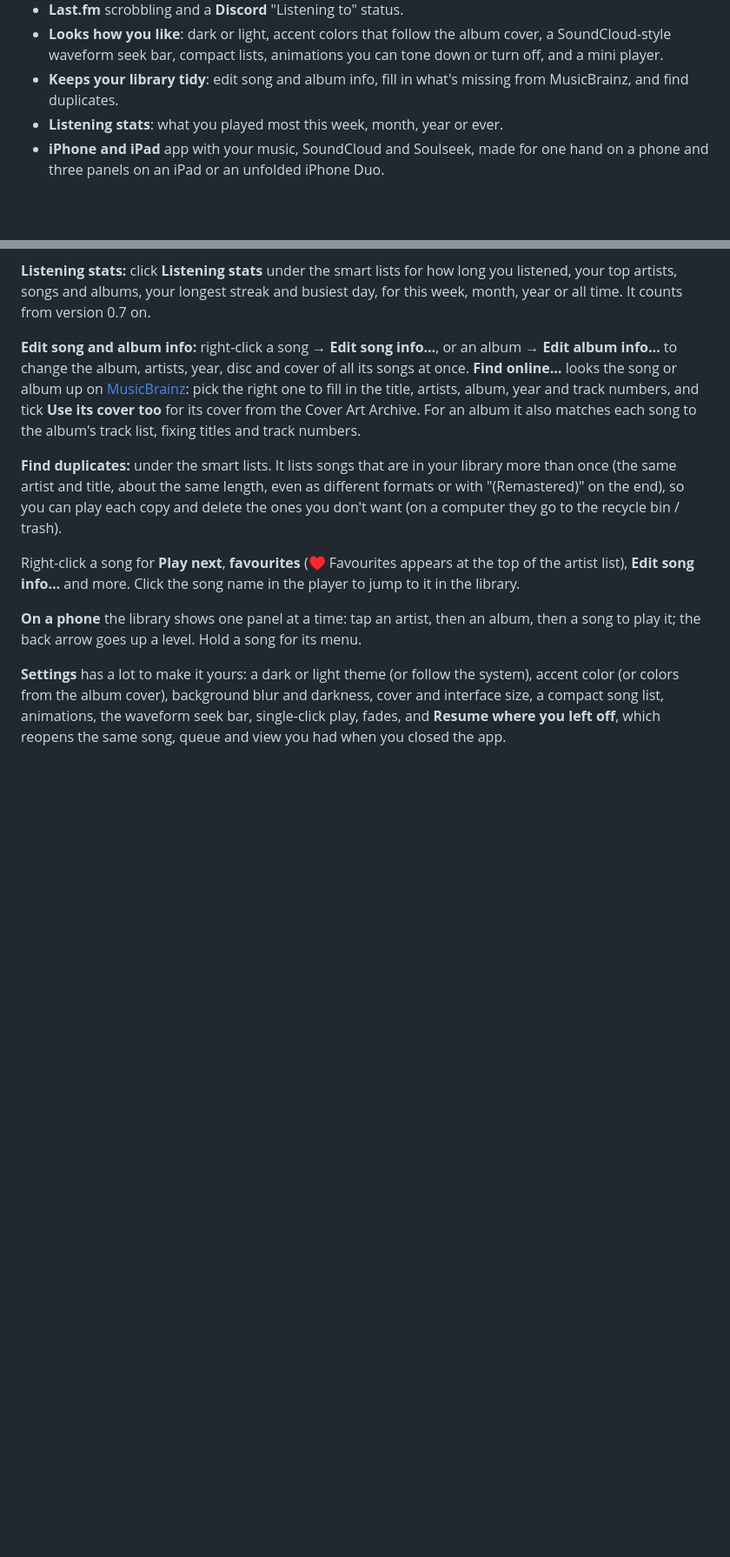
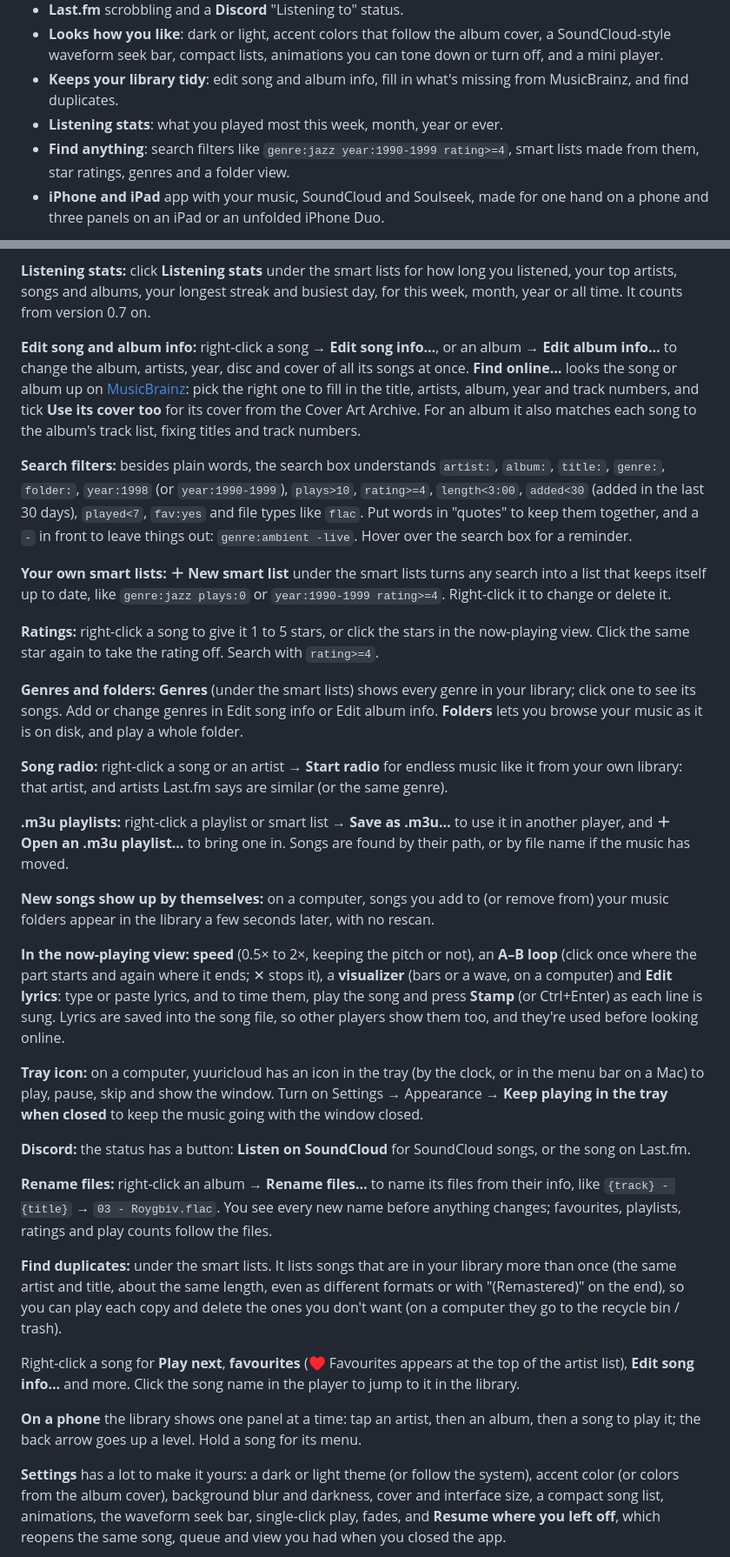
Before and after one commit to lrd14/yuuricloud, a Markdown page: README.md, 2 parts joined by grey strips. Shown at 87% size. GitHub-like rendering; blank space fills up the shorter version.

Commit message:
Describe the new features in the README

```diff
--- a/README.md
+++ b/README.md
@@ -42,6 +42,8 @@ and iPad.
 - **Keeps your library tidy**: edit song and album info, fill in what's missing from MusicBrainz, and find
   duplicates.
 - **Listening stats**: what you played most this week, month, year or ever.
+- **Find anything**: search filters like `genre:jazz year:1990-1999 rating>=4`, smart lists made from them,
+  star ratings, genres and a folder view.
 - **iPhone and iPad** app with your music, SoundCloud and Soulseek, made for one hand on a phone and three panels
   on an iPad or an unfolded iPhone Duo.
 
@@ -346,6 +348,47 @@ album up on [MusicBrainz](https://musicbrainz.org): pick the right one to fill i
 year and track numbers, and tick **Use its cover too** for its cover from the Cover Art Archive. For an album it
 also matches each song to the album's track list, fixing titles and track numbers.
 
+**Search filters:** besides plain words, the search box understands `artist:`, `album:`, `title:`, `genre:`,
+`folder:`, `year:1998` (or `year:1990-1999`), `plays>10`, `rating>=4`, `length<3:00`, `added<30` (added in the
+last 30 days), `played<7`, `fav:yes` and file types like `flac`. Put words in "quotes" to keep them together, and
+a `-` in front to leave things out: `genre:ambient -live`. Hover over the search box for a reminder.
+
+**Your own smart lists:** **＋ New smart list** under the smart lists turns any search into a list that keeps
+itself up to date, like `genre:jazz plays:0` or `year:1990-1999 rating>=4`. Right-click it to change or delete it.
+
+**Ratings:** right-click a song to give it 1 to 5 stars, or click the stars in the now-playing view. Click the
+same star again to take the rating off. Search with `rating>=4`.
+
+**Genres and folders:** **Genres** (under the smart lists) shows every genre in your library; click one to see
+its songs. Add or change genres in Edit song info or Edit album info. **Folders** lets you browse your music as it
+is on disk, and play a whole folder.
+
+**Song radio:** right-click a song or an artist → **Start radio** for endless music like it from your own
+library: that artist, and artists Last.fm says are similar (or the same genre).
+
+**.m3u playlists:** right-click a playlist or smart list → **Save as .m3u…** to use it in another player, and
+**＋ Open an .m3u playlist…** to bring one in. Songs are found by their path, or by file name if the music has
+moved.
+
+**New songs show up by themselves:** on a computer, songs you add to (or remove from) your music folders appear
+in the library a few seconds later, with no rescan.
+
+**In the now-playing view:** **speed** (0.5× to 2×, keeping the pitch or not), an **A–B loop** (click once where
+the part starts and again where it ends; ✕ stops it), a **visualizer** (bars or a wave, on a computer) and
+**Edit lyrics**: type or paste lyrics, and to time them, play the song and press **Stamp** (or Ctrl+Enter) as
+each line is sung. Lyrics are saved into the song file, so other players show them too, and they're used before
+looking online.
+
+**Tray icon:** on a computer, yuuricloud has an icon in the tray (by the clock, or in the menu bar on a Mac) to
+play, pause, skip and show the window. Turn on Settings → Appearance → **Keep playing in the tray when closed** to
+keep the music going with the window closed.
+
+**Discord:** the status has a button: **Listen on SoundCloud** for SoundCloud songs, or the song on Last.fm.
+
+**Rename files:** right-click an album → **Rename files…** to name its files from their info, like
+`{track} - {title}` → `03 - Roygbiv.flac`. You see every new name before anything changes; favourites,
+playlists, ratings and play counts follow the files.
+
 **Find duplicates:** under the smart lists. It lists songs that are in your library more than once (the same
 artist and title, about the same length, even as different formats or with "(Remastered)" on the end), so you
 can play each copy and delete the ones you don't want (on a computer they go to the recycle bin / trash).
```
